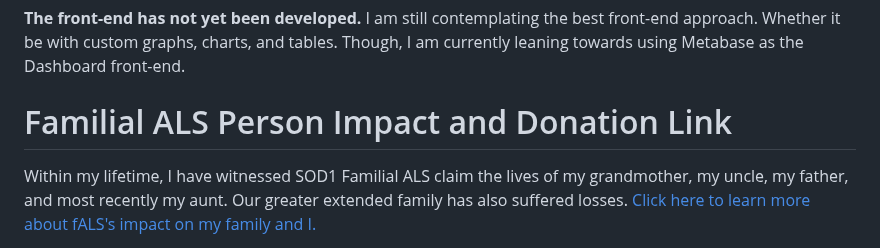
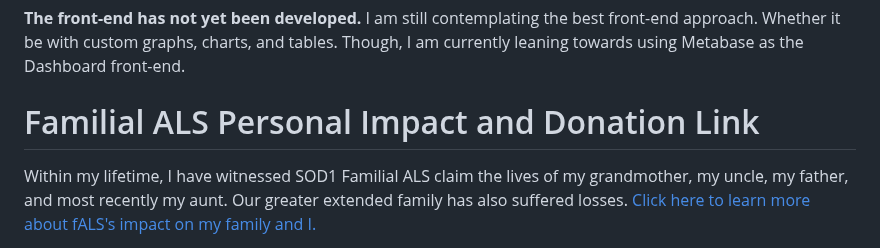
Before and after one commit to tuckthomas/ALS-FTD-Dashboard, a Markdown page: README.md, the part around the change. GitHub-like rendering.

```diff
--- a/README.md
+++ b/README.md
@@ -5,7 +5,7 @@ As part of a non-profit/volunteer contribution, this is the repository to an upc
 
 **The front-end has not yet been developed.** I am still contemplating the best front-end approach. Whether it be with custom graphs, charts, and tables. Though, I am currently leaning towards using Metabase as the Dashboard front-end.
 
-# Familial ALS Person Impact and Donation Link
+# Familial ALS Personal Impact and Donation Link
 Within my lifetime, I have witnessed SOD1 Familial ALS claim the lives of my grandmother, my uncle, my father, and most recently my aunt. Our greater extended family has also suffered losses. [Click here to learn more about fALS's impact on my family and I.](https://www.tuckstime.com/)
 
 If you appreciate this work and would like to suppport it, please remit donations to one of the following charities:
```
